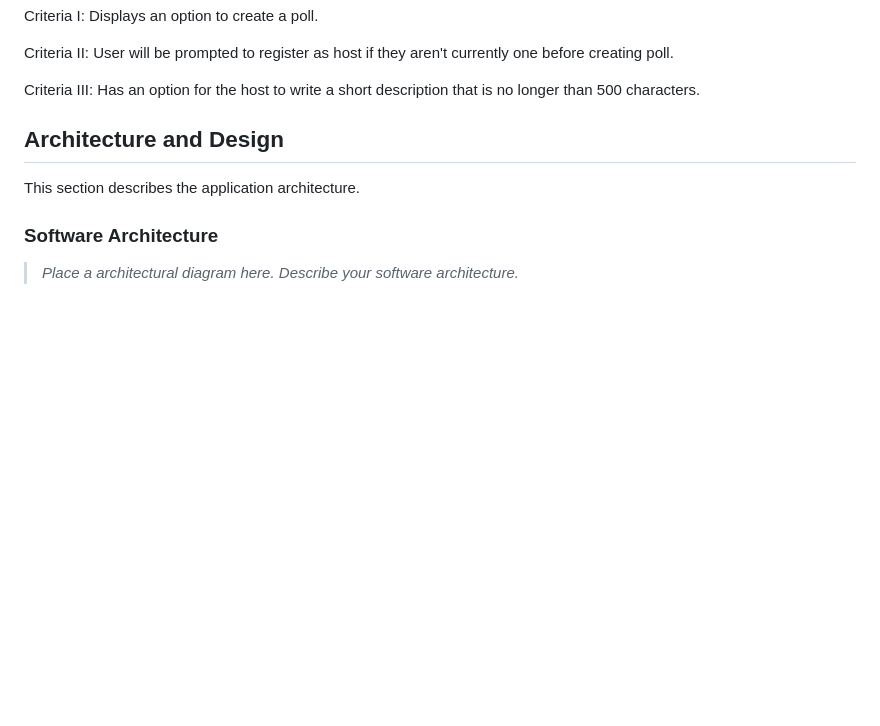
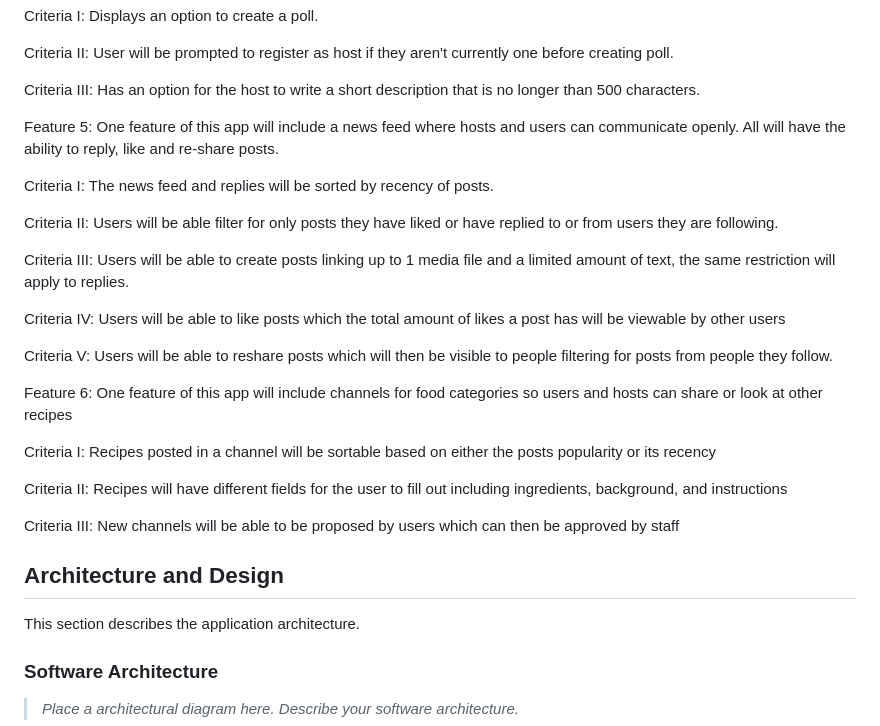
Before and after one commit to SedriaRenee/SWEN746-GroupFour, a Markdown page: README.md, the part around the change. Drawn GitHub-style; blank space fills up the shorter version.

Commit message:
acceptance critera 5&6

```diff
--- a/README.md
+++ b/README.md
@@ -65,6 +65,39 @@ Feature 2:
   Criteria III:
     Has an option for the host to write a short description that is no longer than 500 characters.
 
+Feature 5:
+  One feature of this app will include a news feed where hosts and users can communicate openly. All will have the ability to reply, like and re-share posts.
+
+  Criteria I:
+    The news feed and replies will be sorted by recency of posts.
+
+  Criteria II:
+    Users will be able filter for only posts they have liked or have replied to or from users they are following.
+
+  Criteria III:
+    Users will be able to create posts linking up to 1 media file and a limited amount of text, the same restriction will apply to replies.
+
+  Criteria IV:
+    Users will be able to like posts which the total amount of likes a post has will be viewable by other users
+
+  Criteria V:
+    Users will be able to reshare posts which will then be visible to people filtering for posts from people they follow.
+
+
+
+Feature 6:
+  One feature of this app will include channels for food categories so users and hosts can share or look at other recipes
+
+  Criteria I:
+    Recipes posted in a channel will be sortable based on either the posts popularity or its recency
+
+  Criteria II:
+    Recipes will have different fields for the user to fill out including ingredients, background, and instructions
+
+  Criteria III:
+    New channels will be able to be proposed by users which can then be approved by staff
+
+
 
 ## Architecture and Design
 
```
